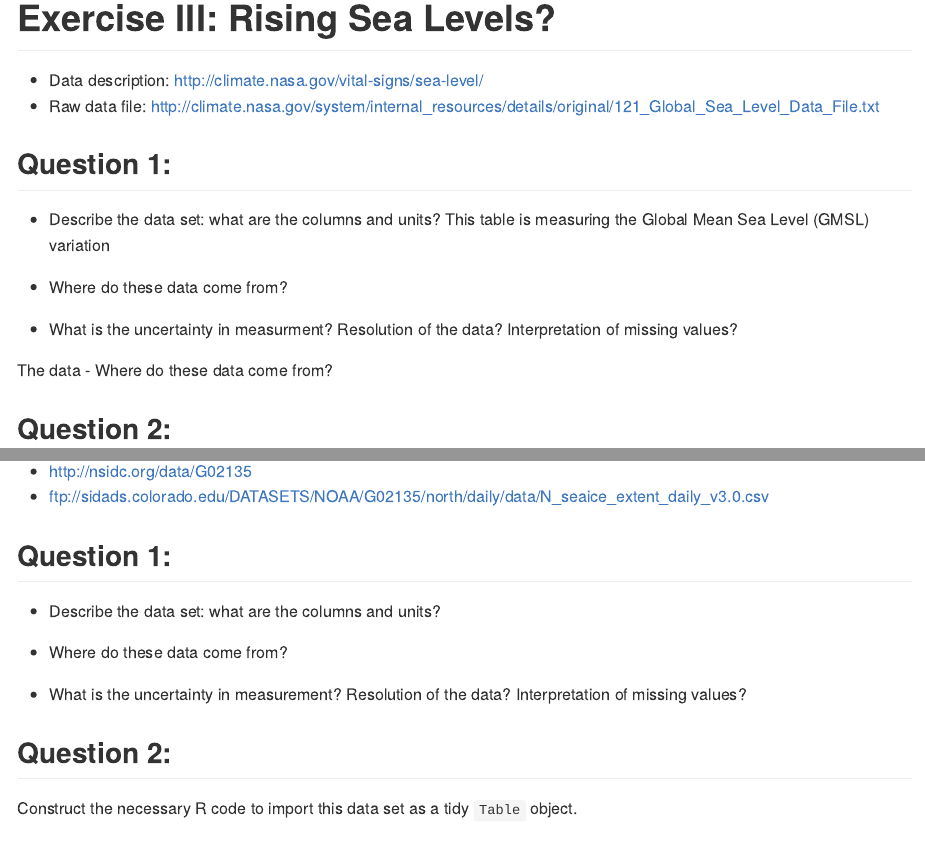
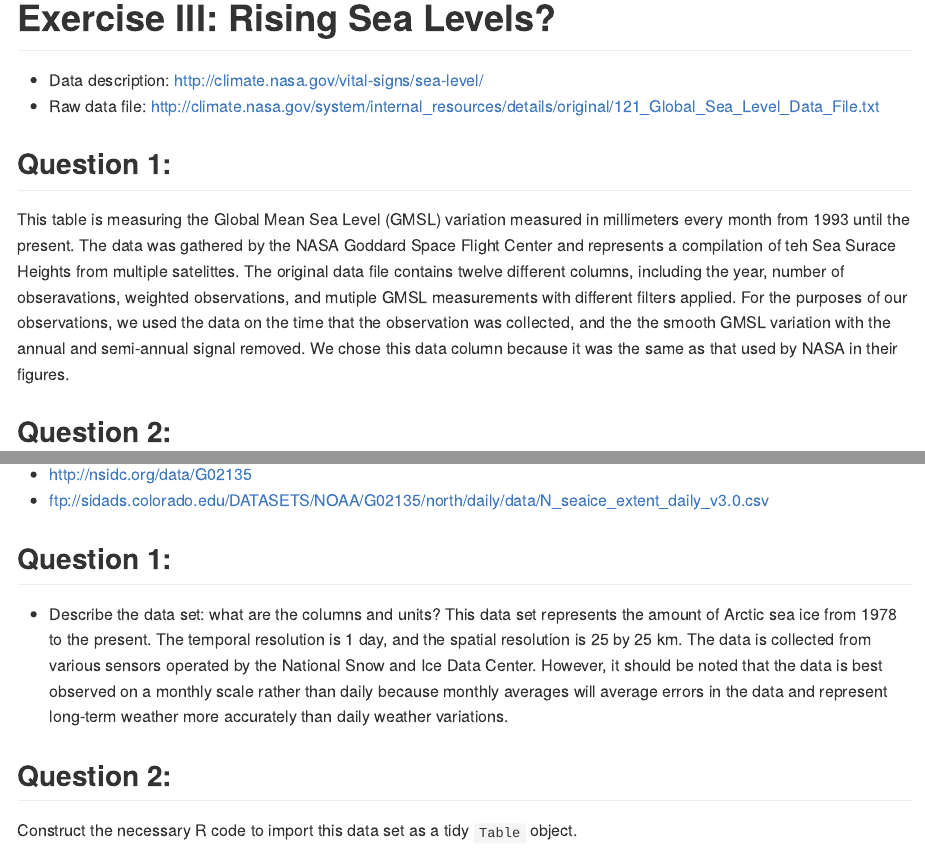
Before and after one commit to maevegi/climate-teams-russell-h-maeve-g, an R Markdown document (assignment/climate.Rmd): the page in a window 1100 px wide, from 5140 px down, and a second part further down, joined at a grey line. Rendered offline with R 4.5, knitr and Pandoc, with nearby package versions; some code elsewhere in the file could not run offline; long lines of code are wrapped.

Commit message:
Exercise 4 done

```diff
--- a/assignment/climate.Rmd
+++ b/assignment/climate.Rmd
@@ -131,22 +131,7 @@ The above data is listed as a table differentiated by the year plotted against G
 
 
 ## Question 1:
-
-- Describe the data set: what are the columns and units?
-This table is measuring the Global Mean Sea Level (GMSL) variation
-
-
-- Where do these data come from?
-
-
-- What is the uncertainty in measurment? Resolution of the data? Interpretation of missing values?
-
-
-The data
-- Where do these data come from?
-
-
-
+This table is measuring the Global Mean Sea Level (GMSL) variation measured in millimeters every month from 1993 until the present. The data was gathered by the NASA Goddard Space Flight Center and represents a compilation of teh Sea Surace Heights from multiple satelittes. The original data file contains twelve different columns, including the year, number of obseravations, weighted observations, and mutiple GMSL measurements with different filters applied. For the purposes of our observations, we used the data on the time that the observation was collected, and the the smooth GMSL variation with the annual and semi-annual signal removed. We chose this data column because it was the same as that used by NASA in their figures.
 
 ## Question 2:
 
@@ -183,11 +165,7 @@ geom_line(mapping=aes(x=decimal_date, y=height_variation))
 ## Question 1:
 
 - Describe the data set: what are the columns and units?
-
-- Where do these data come from?
-
-- What is the uncertainty in measurement? Resolution of the data? Interpretation of missing values?
-
+This data set represents the amount of Arctic sea ice from 1978 to the present. The temporal resolution is 1 day, and the spatial resolution is 25 by 25 km. The data is collected from various sensors operated by the National Snow and Ice Data Center. However, it should be noted that the data is best observed on a monthly scale rather than daily because monthly averages will average errors in the data and represent long-term weather more accurately than daily weather variations.
 
 ## Question 2:
 
```
Also changed, not shown: assignment/climate.Rmd (10 more changed lines).
